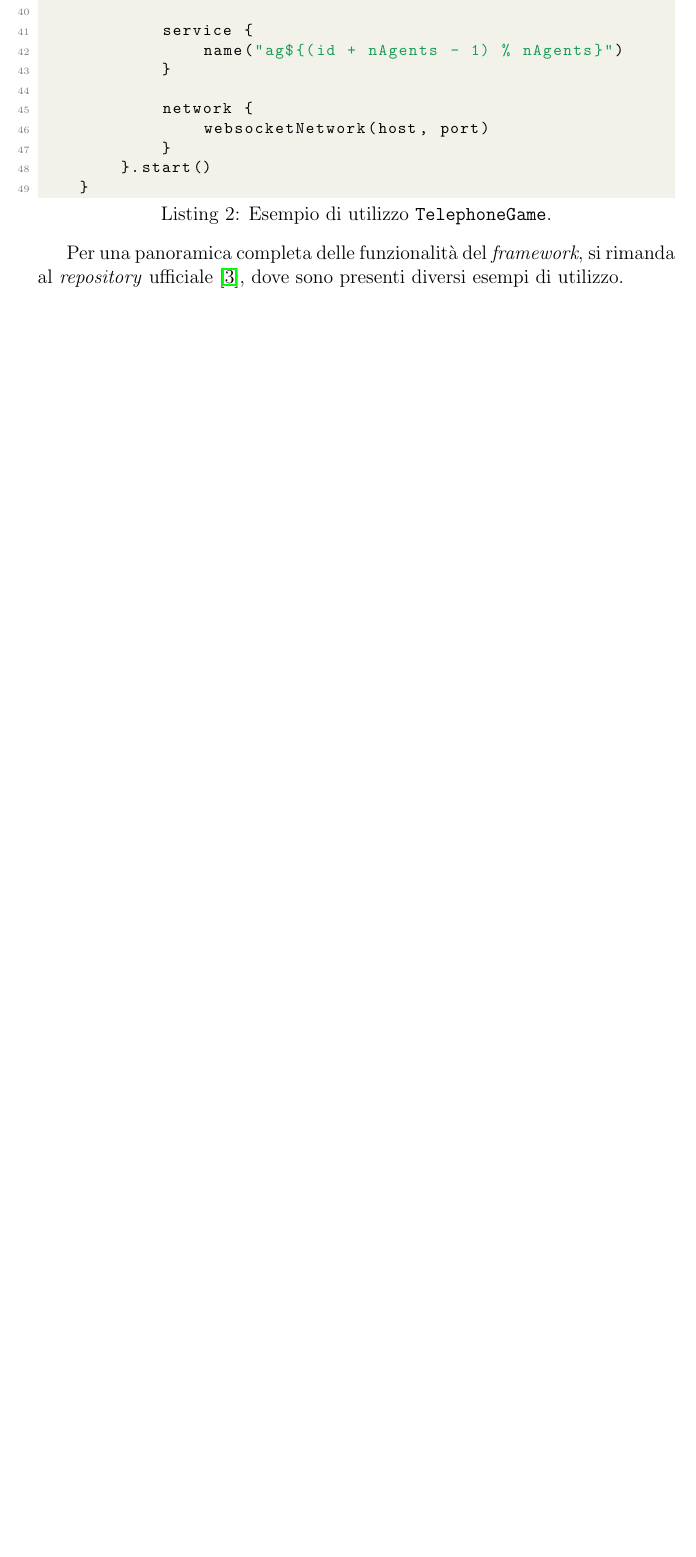
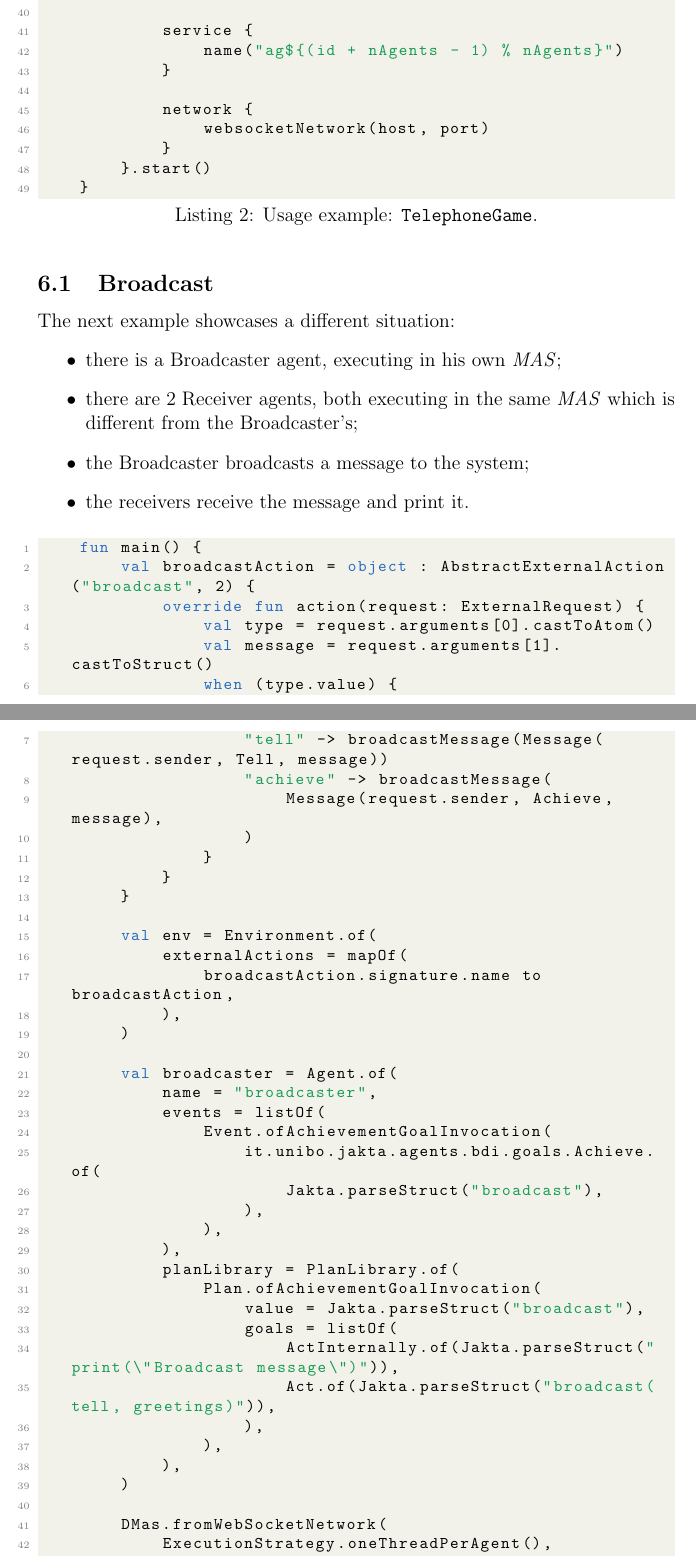
Before and after one commit to angelacorte/ise-report, a LaTeX thesis (thesis-main.tex, which reads sections/usage.tex): part of page 28 of 30 before the commit and two parts of pages 28 and 29 of 32 after it, the two joined at a grey line, cut so that both start at the same text, the shorter picture padded with empty space. Compiled offline with pdfLaTeX.

Commit message:
feat: add usage example

```diff
--- a/sections/usage.tex
+++ b/sections/usage.tex
@@ -62,4 +62,57 @@ Per dimostrare l'effettiva utilità del \textit{middleware} introdotto in JaKtA,
     }
 \end{lstlisting}
 
-Per una panoramica completa delle funzionalità del \textit{framework}, si rimanda al \textit{repository} ufficiale \cite{repo}, dove sono presenti diversi esempi di utilizzo.
+\subsection{Broadcast}
+The next example showcases a different situation:
+\begin{itemize}
+    \item there is a Broadcaster agent, executing in his own \textit{MAS};
+    \item there are 2 Receiver agents, both executing in the same \textit{MAS} which is different from the Broadcaster's;
+    \item the Broadcaster broadcasts a message to the system;
+    \item the receivers receive the message and print it.
+\end{itemize}
+
+\begin{lstlisting}[caption={Usage example: \texttt{Broadcast}: Broadcaster's code.}, label={lst:Broadcast}, language=Kotlin]
+    fun main() {
+        val broadcastAction = object : AbstractExternalAction("broadcast", 2) {
+            override fun action(request: ExternalRequest) {
+                val type = request.arguments[0].castToAtom()
+                val message = request.arguments[1].castToStruct()
+                when (type.value) {
+                    "tell" -> broadcastMessage(Message(request.sender, Tell, message))
+                    "achieve" -> broadcastMessage(
+                        Message(request.sender, Achieve, message),
+                    )
+                }
+            }
+        }
+
+        val env = Environment.of(
+            externalActions = mapOf(
+                broadcastAction.signature.name to broadcastAction,
+            ),
+        )
+
+        val broadcaster = Agent.of(
+            name = "broadcaster",
+            events = listOf(
+                Event.ofAchievementGoalInvocation(
+                    it.unibo.jakta.agents.bdi.goals.Achieve.of(
+                        Jakta.parseStruct("broadcast"),
+                    ),
+                ),
+            ),
+            planLibrary = PlanLibrary.of(
+                Plan.ofAchievementGoalInvocation(
+                    value = Jakta.parseStruct("broadcast"),
+                    goals = listOf(
+                        ActInternally.of(Jakta.parseStruct("print(\"Broadcast message\")")),
+                        Act.of(Jakta.parseStruct("broadcast(tell, greetings)")),
+                    ),
+                ),
+            ),
+        )
+
+        DMas.fromWebSocketNetwork(
+            ExecutionStrategy.oneThreadPerAgent(),
+            env,
+            listOf(broadcaster),
```
Also changed, not shown: sections/usage.tex (55 more changed lines).
